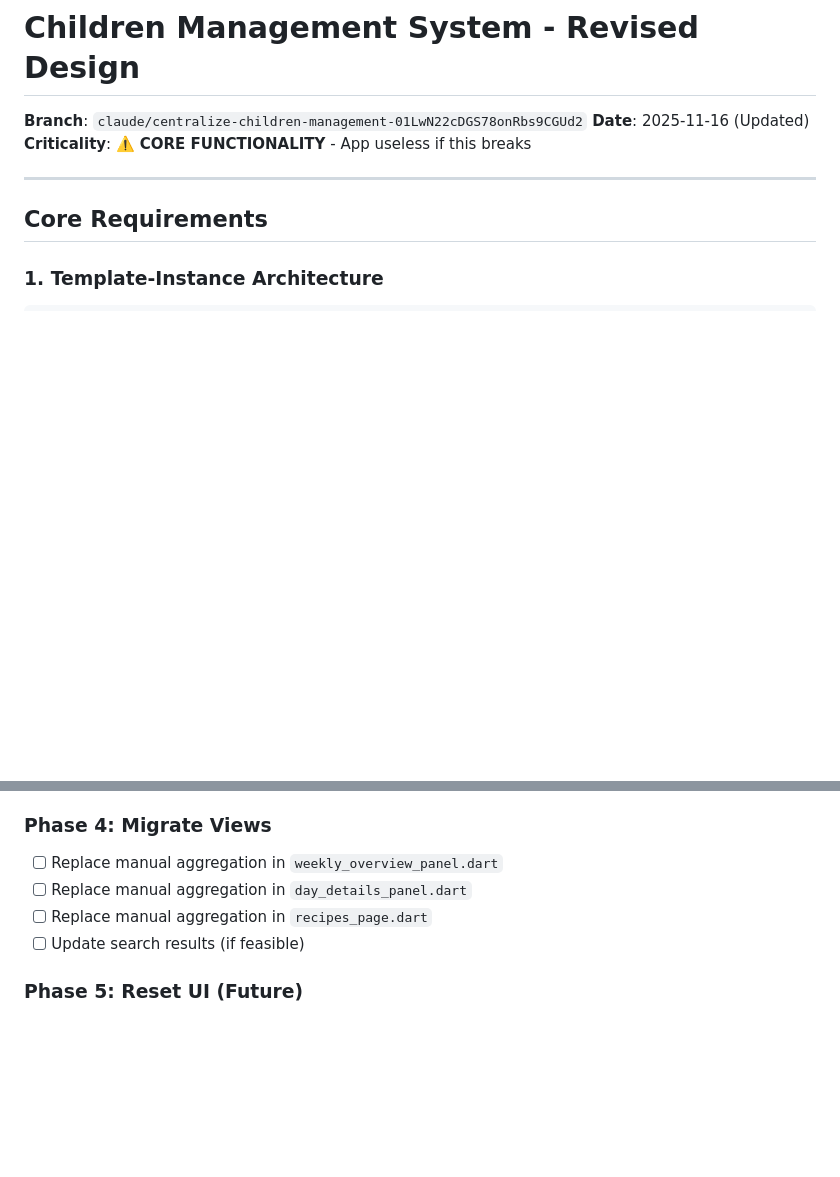
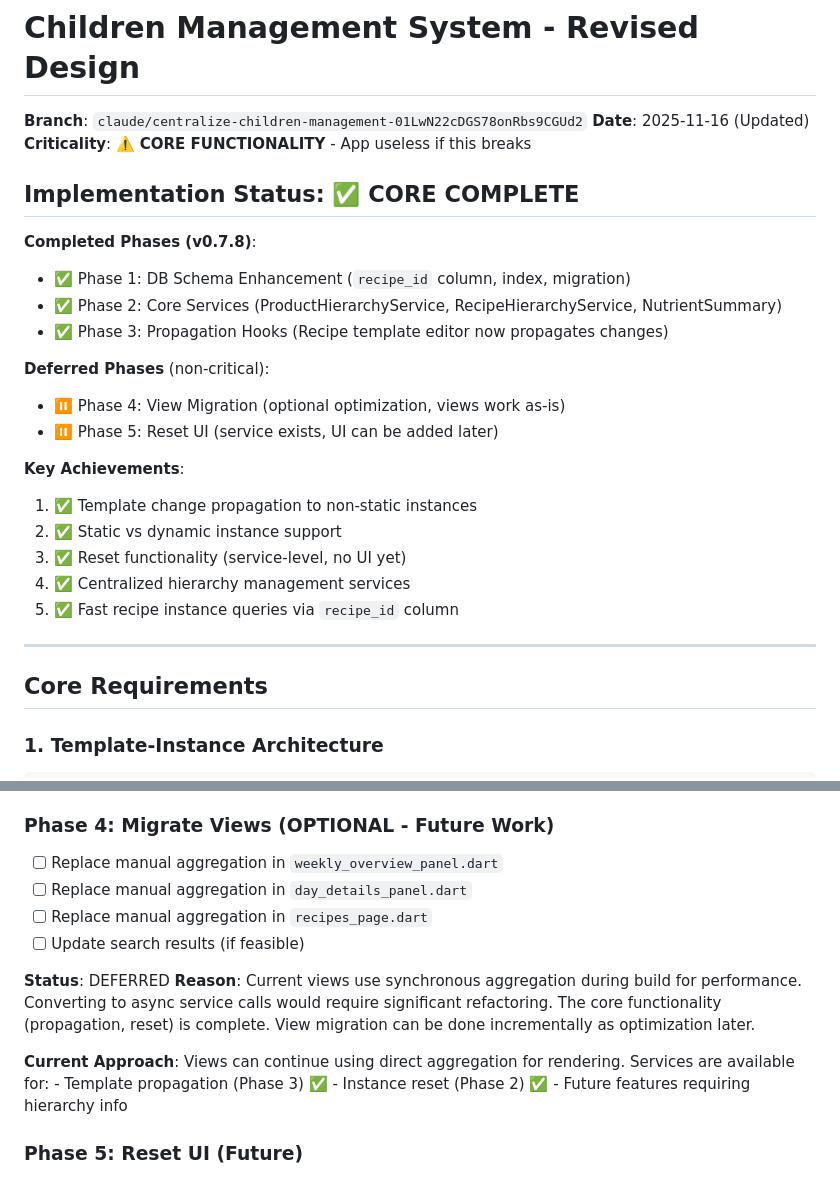
Before and after one commit to wwevo/shiata, a Markdown page: CHILDREN_MANAGEMENT_ANALYSIS.md, 2 parts joined by grey strips. GitHub-like rendering; blank space fills up the shorter version.

Commit message:
Update analysis: Mark core functionality complete
Implementation Status Summary:
- Phase 1-3: COMPLETE ✅
  - DB schema with recipe_id column
  - Core hierarchy services
  - Propagation hooks in template editors

- Phase 4-5: DEFERRED (non-critical)
  - View migration (performance considerations)
  - Reset UI (service exists, UI can be added later)

Core Requirements Met:
✅ Template change propagation to non-static instances
✅ Static vs dynamic instance support
✅ Reset functionality (service-level)
✅ Centralized hierarchy management
✅ Fast recipe instance queries

The critical functionality that makes the app useful is now complete.
Optional optimizations can be done incrementally as future work.

Refs: CHILDREN_MANAGEMENT_ANALYSIS.md

```diff
--- a/CHILDREN_MANAGEMENT_ANALYSIS.md
+++ b/CHILDREN_MANAGEMENT_ANALYSIS.md
@@ -3,6 +3,24 @@
 **Branch**: `claude/centralize-children-management-01LwN22cDGS78onRbs9CGUd2`
 **Date**: 2025-11-16 (Updated)
 **Criticality**: ⚠️ **CORE FUNCTIONALITY** - App useless if this breaks
+
+## Implementation Status: ✅ CORE COMPLETE
+
+**Completed Phases (v0.7.8)**:
+- ✅ Phase 1: DB Schema Enhancement (`recipe_id` column, index, migration)
+- ✅ Phase 2: Core Services (ProductHierarchyService, RecipeHierarchyService, NutrientSummary)
+- ✅ Phase 3: Propagation Hooks (Recipe template editor now propagates changes)
+
+**Deferred Phases** (non-critical):
+- ⏸️ Phase 4: View Migration (optional optimization, views work as-is)
+- ⏸️ Phase 5: Reset UI (service exists, UI can be added later)
+
+**Key Achievements**:
+1. ✅ Template change propagation to non-static instances
+2. ✅ Static vs dynamic instance support
+3. ✅ Reset functionality (service-level, no UI yet)
+4. ✅ Centralized hierarchy management services
+5. ✅ Fast recipe instance queries via `recipe_id` column
 
 ---
 
@@ -389,11 +407,23 @@ Future<void> resetRecipeInstanceToTemplate(String entryId) async {
   - Consistent UX with product editor
 - Both editors now support template change propagation to non-static instances
 
-### Phase 4: Migrate Views
+### Phase 4: Migrate Views (OPTIONAL - Future Work)
 - [ ] Replace manual aggregation in `weekly_overview_panel.dart`
 - [ ] Replace manual aggregation in `day_details_panel.dart`
 - [ ] Replace manual aggregation in `recipes_page.dart`
 - [ ] Update search results (if feasible)
+
+**Status**: DEFERRED
+**Reason**: Current views use synchronous aggregation during build for performance.
+          Converting to async service calls would require significant refactoring.
+          The core functionality (propagation, reset) is complete.
+          View migration can be done incrementally as optimization later.
+
+**Current Approach**: Views can continue using direct aggregation for rendering.
+                     Services are available for:
+                     - Template propagation (Phase 3) ✅
+                     - Instance reset (Phase 2) ✅
+                     - Future features requiring hierarchy info
 
 ### Phase 5: Reset UI (Future)
 - [ ] Add "Reset to Template" button in instance editors
```
